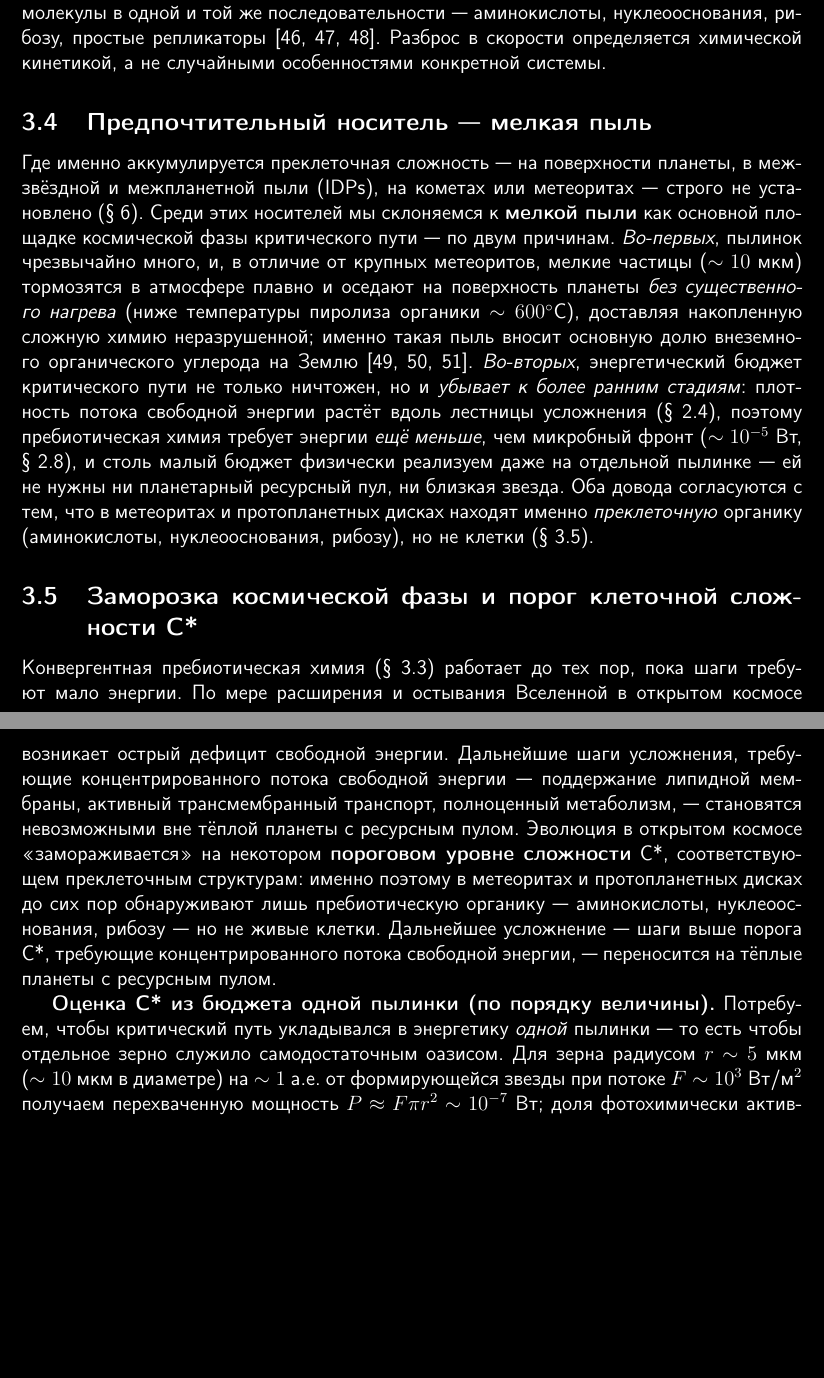
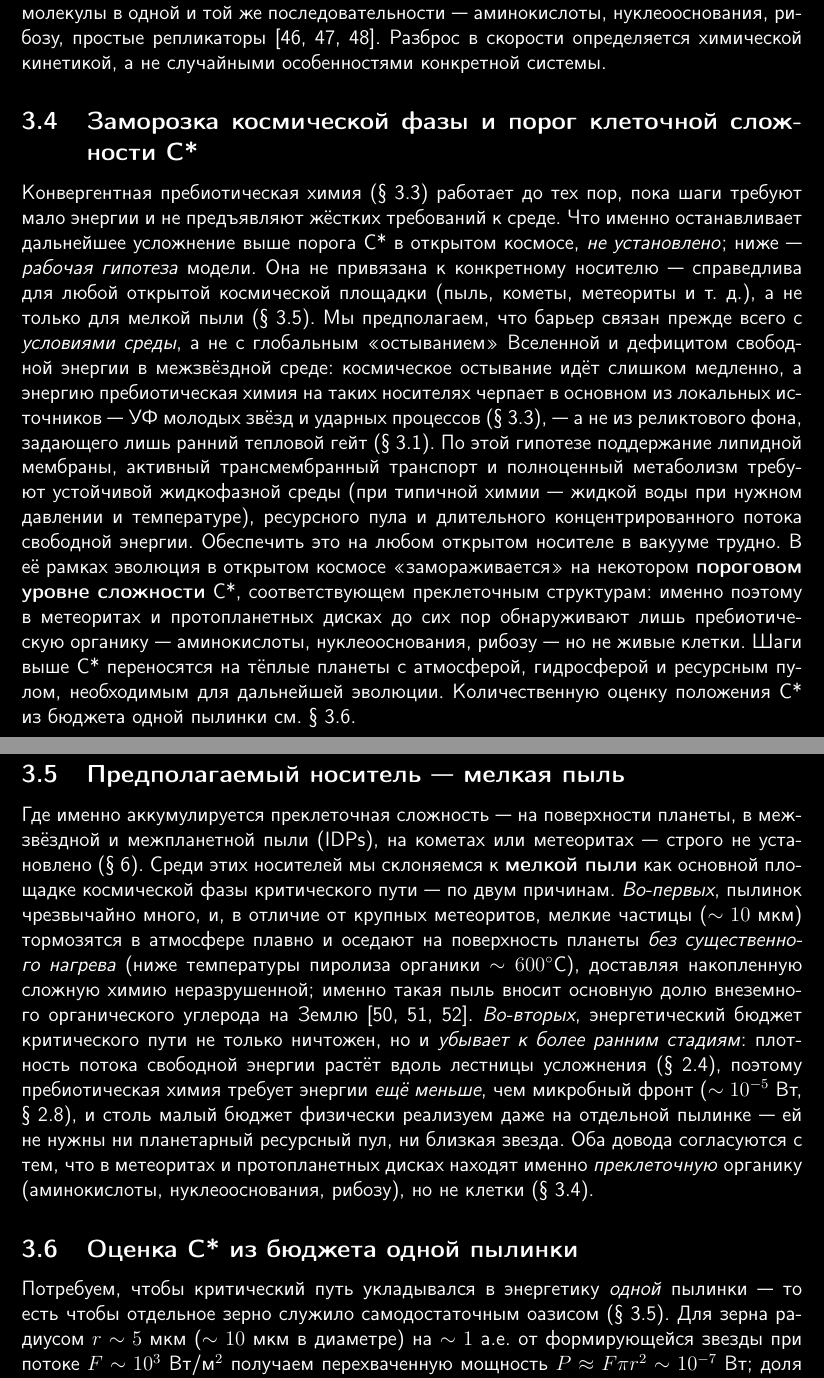
Before and after one commit to oponfil/critical-path-of-evolution, a LaTeX paper (critical_path_ru.tex): two parts of pages 13 and 14 of 28, joined at a grey line, cut so that both start at the same text, the shorter picture padded with empty space. Compiled offline with pdfLaTeX.

Commit message:
Reframe the cosmic freeze hypothesis as carrier-agnostic, reorder Sections 3.4–3.6, and rebuild the PDF.
Co-authored-by: Cursor <cursoragent@cursor.com>

```diff
--- a/critical_path_ru.tex
+++ b/critical_path_ru.tex
@@ -214,25 +214,28 @@
 
 Одни и те же исходные элементы плюс одни и те же законы физики и химии порождают \textbf{конвергентный} пребиотический путь: как и в биологической эволюции (\S~\ref{sec:ltee}), самый быстрый химический путь к заданному уровню сложности воспроизводим. Каждая звёздная система \emph{локально} и \emph{независимо} «открывает» одни и те же органические молекулы в одной и той же последовательности~--- аминокислоты, нуклеооснования, рибозу, простые репликаторы~\cite{Furukawa2019,Callahan2011,Oberg2021}. Разброс в скорости определяется химической кинетикой, а не случайными особенностями конкретной системы.
 
-\subsection{Предпочтительный носитель~--- мелкая пыль}
-\label{sec:idp_dust}
-
-Где именно аккумулируется преклеточная сложность~--- на поверхности планеты, в межзвёздной и межпланетной пыли (IDPs), на кометах или метеоритах~--- строго не установлено (\S~\ref{sec:open}). Среди этих носителей мы склоняемся к \textbf{мелкой пыли} как основной площадке космической фазы критического пути~--- по двум причинам. \emph{Во-первых}, пылинок чрезвычайно много, и, в отличие от крупных метеоритов, мелкие частицы ($\sim 10$~мкм) тормозятся в атмосфере плавно и оседают на поверхность планеты \emph{без существенного нагрева} (ниже температуры пиролиза органики $\sim 600^\circ$C), доставляя накопленную сложную химию неразрушенной; именно такая пыль вносит основную долю внеземного органического углерода на Землю~\cite{Anders1989,ChybaSagan1992,Flynn2004}. \emph{Во-вторых}, энергетический бюджет критического пути не только ничтожен, но и \emph{убывает к более ранним стадиям}: плотность потока свободной энергии растёт вдоль лестницы усложнения (\S~\ref{sec:cascade}), поэтому пребиотическая химия требует энергии \emph{ещё меньше}, чем микробный фронт ($\sim 10^{-5}$~Вт, \S~\ref{sec:resource_threshold}), и столь малый бюджет физически реализуем даже на отдельной пылинке~--- ей не нужны ни планетарный ресурсный пул, ни близкая звезда. Оба довода согласуются с тем, что в метеоритах и протопланетных дисках находят именно \emph{преклеточную} органику (аминокислоты, нуклеооснования, рибозу), но не клетки (\S~\ref{sec:freeze}).
-
 \subsection{Заморозка космической фазы и порог клеточной сложности C*}
 \label{sec:freeze}
 
-Конвергентная пребиотическая химия (\S~\ref{sec:local_conv}) работает до тех пор, пока шаги требуют мало энергии. По мере расширения и остывания Вселенной в открытом космосе возникает острый дефицит свободной энергии. Дальнейшие шаги усложнения, требующие концентрированного потока свободной энергии~--- поддержание липидной мембраны, активный трансмембранный транспорт, полноценный метаболизм,~--- становятся невозможными вне тёплой планеты с ресурсным пулом. Эволюция в открытом космосе «замораживается» на некотором \textbf{пороговом уровне сложности} C*, соответствующем преклеточным структурам: именно поэтому в метеоритах и протопланетных дисках до сих пор обнаруживают лишь пребиотическую органику~--- аминокислоты, нуклеооснования, рибозу~--- но не живые клетки. Дальнейшее усложнение~--- шаги выше порога C*, требующие концентрированного потока свободной энергии,~--- переносится на тёплые планеты с ресурсным пулом.
-
-\textbf{Оценка C* из бюджета одной пылинки (по порядку величины).} Потребуем, чтобы критический путь укладывался в энергетику \emph{одной} пылинки~--- то есть чтобы отдельное зерно служило самодостаточным оазисом. Для зерна радиусом $r \sim 5$~мкм ($\sim 10$~мкм в диаметре) на $\sim 1$~а.е. от формирующейся звезды при потоке $F \sim 10^3$~Вт/м$^2$ получаем перехваченную мощность $P \approx F\pi r^2 \sim 10^{-7}$~Вт; доля фотохимически активного УФ $f_{\mathrm{UV}} \sim 10^{-2}$ даёт $P_{\mathrm{UV}} \sim f_{\mathrm{UV}} P \sim 10^{-9}$~Вт; производство энтропии $\dot S \approx P/T \sim 10^{-10}$~Вт/К при $T \sim 300$~K. Сравним это с энергобюджетом фронта максимального темпа адаптации из \S~\ref{sec:resource_threshold} (колба LTEE, $\sim 45$~мкВт), внеся две поправки. \emph{Во-первых}, сами $45$~мкВт~--- с запасом: колба ($5\times10^{8}$~клеток) лежит на $\sim 2{,}5$ порядка выше порога выхода на плато скорости ($N_c\sim 10^{6}$, \S~\ref{sec:resource_threshold}), так что минимальный фронт, ещё держащийся на плато, требует лишь $\sim 10^{-7}$~Вт. \emph{Во-вторых}, на преклеточной стадии удельная диссипация на $\sim 2$ порядка ниже современной микробной (рост $\Phi_m$ по Чейссону за $\sim 4$~млрд лет, \S~\ref{sec:cascade}), что снижает фронт ещё на два порядка~--- до $\sim 10^{-9}$~Вт.
-
-Итог: минимальный фронт критического пути на уровне C* требует $\sim 10^{-9}$~Вт~--- ровно порядка полезного УФ-бюджета одной пылинки. Условие «достаточно одной пылинки» тем самым выполняется и \emph{независимо фиксирует} положение C*: оно лежит примерно на $4$--$5$ порядков ниже фронта LTEE ($\approx 2{,}5$ из них~--- запас по численности, $\approx 2$~--- более ранняя, менее диссипативная химия), то есть заведомо \emph{ниже} минимальной клетки~--- на преклеточном уровне репликаторов/протоклеток. Это~--- независимое (энергетическое) подтверждение того, что космическая фаза замерзает именно на преклеточном C*, а доставка готового C* на пылинках объясняет быстрый старт жизни на Земле.
+Конвергентная пребиотическая химия (\S~\ref{sec:local_conv}) работает до тех пор, пока шаги требуют мало энергии и не предъявляют жёстких требований к среде. Что именно останавливает дальнейшее усложнение выше порога C* в открытом космосе, \emph{не установлено}; ниже~--- \emph{рабочая гипотеза} модели. Она не привязана к конкретному носителю~--- справедлива для любой открытой космической площадки (пыль, кометы, метеориты и т.~д.), а не только для мелкой пыли (\S~\ref{sec:idp_dust}). Мы предполагаем, что барьер связан прежде всего с \emph{условиями среды}, а не с глобальным «остыванием» Вселенной и дефицитом свободной энергии в межзвёздной среде: космическое остывание идёт слишком медленно, а энергию пребиотическая химия на таких носителях черпает в основном из локальных источников~--- УФ молодых звёзд и ударных процессов (\S~\ref{sec:local_conv}),~--- а не из реликтового фона, задающего лишь ранний тепловой гейт (\S~\ref{sec:common_start}). По этой гипотезе поддержание липидной мембраны, активный трансмембранный транспорт и полноценный метаболизм требуют устойчивой жидкофазной среды (при типичной химии~--- жидкой воды при нужном давлении и температуре), ресурсного пула и длительного концентрированного потока свободной энергии. Обеспечить это на любом открытом носителе в вакууме трудно. В её рамках эволюция в открытом космосе «замораживается» на некотором \textbf{пороговом уровне сложности} C*, соответствующем преклеточным структурам: именно поэтому в метеоритах и протопланетных дисках до сих пор обнаруживают лишь пребиотическую органику~--- аминокислоты, нуклеооснования, рибозу~--- но не живые клетки. Шаги выше C* переносятся на тёплые планеты с атмосферой, гидросферой и ресурсным пулом, необходимым для дальнейшей эволюции. Количественную оценку положения C* из бюджета одной пылинки см.~\S~\ref{sec:cstar_dust}.
 
 \textbf{Оценка момента достижения C*.} Минимально возможный геном самовоспроизводящейся клетки определён экспериментально: синтетическая клетка JCVI-syn3.0~\cite{Hutchison2016} содержит 473~гена при длине генома $\sim 531$~т.п.н.~--- нижняя эмпирическая граница клеточной сложности. По кривой Шарова этот порог был достигнут
 \begin{equation}
 \Delta t_{\text{C*}} = \tau \cdot \log_2\!\left(\frac{G_{\text{C*}}}{G_0}\right),
 \end{equation}
 где $\tau = 376$~Мyr~--- время удвоения функционального генома~\cite{Sharov2013}, $G_0 = 1$~--- стартовый уровень (первый репликатор), $G_{\text{C*}}$~--- сложность минимальной клетки в единицах Шарова. Используя калибровку кривой по ранним бактериям Земли ($\sim 3{,}5$~млрд лет назад), получаем диапазон $\Delta t_{\text{C*}} \approx 5{,}1$--$6{,}3$~Gyr от начала репликации, что отвечает дате достижения C*~--- примерно $3{,}4$--$4{,}6$~млрд лет назад. Этот диапазон \textbf{совпадает с возрастом Земли} (4,5~млрд лет): к моменту образования Земли преклеточная космическая эволюция как раз «дозрела» до уровня, позволяющего быстрый переход к полноценной клетке на планете. Это объясняет, почему жизнь на Земле появилась столь быстро после образования океанов~--- уже готовая преклеточная химия на уровне C* была доставлена на готовых носителях~--- пыли, кометах и метеоритах протопланетного диска (\S~\ref{sec:local_conv}),~--- и до первой клетки оставался минимальный шаг.
+
+\subsection{Предполагаемый носитель~--- мелкая пыль}
+\label{sec:idp_dust}
+
+Где именно аккумулируется преклеточная сложность~--- на поверхности планеты, в межзвёздной и межпланетной пыли (IDPs), на кометах или метеоритах~--- строго не установлено (\S~\ref{sec:open}). Среди этих носителей мы склоняемся к \textbf{мелкой пыли} как основной площадке космической фазы критического пути~--- по двум причинам. \emph{Во-первых}, пылинок чрезвычайно много, и, в отличие от крупных метеоритов, мелкие частицы ($\sim 10$~мкм) тормозятся в атмосфере плавно и оседают на поверхность планеты \emph{без существенного нагрева} (ниже температуры пиролиза органики $\sim 600^\circ$C), доставляя накопленную сложную химию неразрушенной; именно такая пыль вносит основную долю внеземного органического углерода на Землю~\cite{Anders1989,ChybaSagan1992,Flynn2004}. \emph{Во-вторых}, энергетический бюджет критического пути не только ничтожен, но и \emph{убывает к более ранним стадиям}: плотность потока свободной энергии растёт вдоль лестницы усложнения (\S~\ref{sec:cascade}), поэтому пребиотическая химия требует энергии \emph{ещё меньше}, чем микробный фронт ($\sim 10^{-5}$~Вт, \S~\ref{sec:resource_threshold}), и столь малый бюджет физически реализуем даже на отдельной пылинке~--- ей не нужны ни планетарный ресурсный пул, ни близкая звезда. Оба довода согласуются с тем, что в метеоритах и протопланетных дисках находят именно \emph{преклеточную} органику (аминокислоты, нуклеооснования, рибозу), но не клетки (\S~\ref{sec:freeze}).
+
+\subsection{Оценка C* из бюджета одной пылинки}
+\label{sec:cstar_dust}
+
+Потребуем, чтобы критический путь укладывался в энергетику \emph{одной} пылинки~--- то есть чтобы отдельное зерно служило самодостаточным оазисом (\S~\ref{sec:idp_dust}). Для зерна радиусом $r \sim 5$~мкм ($\sim 10$~мкм в диаметре) на $\sim 1$~а.е. от формирующейся звезды при потоке $F \sim 10^3$~Вт/м$^2$ получаем перехваченную мощность $P \approx F\pi r^2 \sim 10^{-7}$~Вт; доля фотохимически активного УФ $f_{\mathrm{UV}} \sim 10^{-2}$ даёт $P_{\mathrm{UV}} \sim f_{\mathrm{UV}} P \sim 10^{-9}$~Вт; производство энтропии $\dot S \approx P/T \sim 10^{-10}$~Вт/К при $T \sim 300$~K. Сравним это с энергобюджетом фронта максимального темпа адаптации из \S~\ref{sec:resource_threshold} (колба LTEE, $\sim 45$~мкВт), внеся две поправки. \emph{Во-первых}, сами $45$~мкВт~--- с запасом: колба ($5\times10^{8}$~клеток) лежит на $\sim 2{,}5$ порядка выше порога выхода на плато скорости ($N_c\sim 10^{6}$, \S~\ref{sec:resource_threshold}), так что минимальный фронт, ещё держащийся на плато, требует лишь $\sim 10^{-7}$~Вт. \emph{Во-вторых}, на преклеточной стадии удельная диссипация на $\sim 2$ порядка ниже современной микробной (рост $\Phi_m$ по Чейссону за $\sim 4$~млрд лет, \S~\ref{sec:cascade}), что снижает фронт ещё на два порядка~--- до $\sim 10^{-9}$~Вт.
+
+Итог: минимальный фронт критического пути на уровне C* требует $\sim 10^{-9}$~Вт~--- ровно порядка полезного УФ-бюджета одной пылинки. Условие «достаточно одной пылинки» тем самым выполняется и \emph{независимо фиксирует} положение C*: оно лежит примерно на $4$--$5$ порядков ниже фронта LTEE ($\approx 2{,}5$ из них~--- запас по численности, $\approx 2$~--- более ранняя, менее диссипативная химия), то есть заведомо \emph{ниже} минимальной клетки~--- на преклеточном уровне репликаторов/протоклеток. Это~--- независимое (энергетическое) подтверждение гипотезы (\S~\ref{sec:freeze}), что космическая фаза замерзает именно на преклеточном C*, а доставка готового C* на пылинках объясняет быстрый старт жизни на Земле.
 
 \subsection{Когорта земляподобных планет на критическом пути}
 \label{sec:bimodal}
```
Also changed, not shown: critical_path_ru.pdf, critical_path_ru.tex (2 more changed lines).
